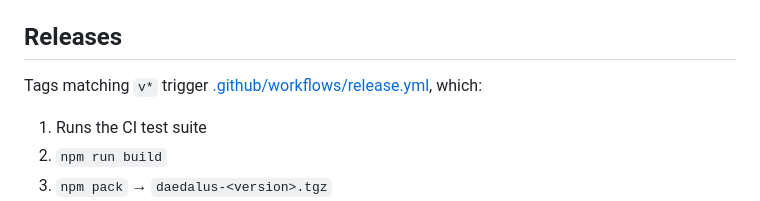
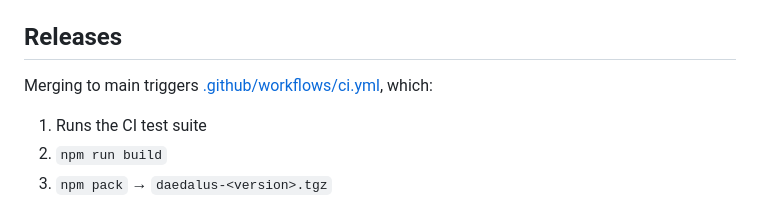
Before and after one commit to inline-studio/daedalus, a Markdown page: README.md, the part around one of its changes. GitHub-like rendering.

Commit message:
Fix stale workflow references in README
Update badge and Releases section to point to ci.yml.

Co-Authored-By: Claude Sonnet 4.6 <noreply@anthropic.com>

```diff
--- a/README.md
+++ b/README.md
@@ -385,7 +385,7 @@ Test scopes are defined in [scripts/test.mjs](scripts/test.mjs):
 
 ## Releases
 
-Tags matching `v*` trigger [.github/workflows/release.yml](.github/workflows/release.yml),
+Merging to main triggers [.github/workflows/ci.yml](.github/workflows/ci.yml),
 which:
 
 1. Runs the CI test suite
```
Also changed, not shown: other parts of README.md (+1 -1 lines).
